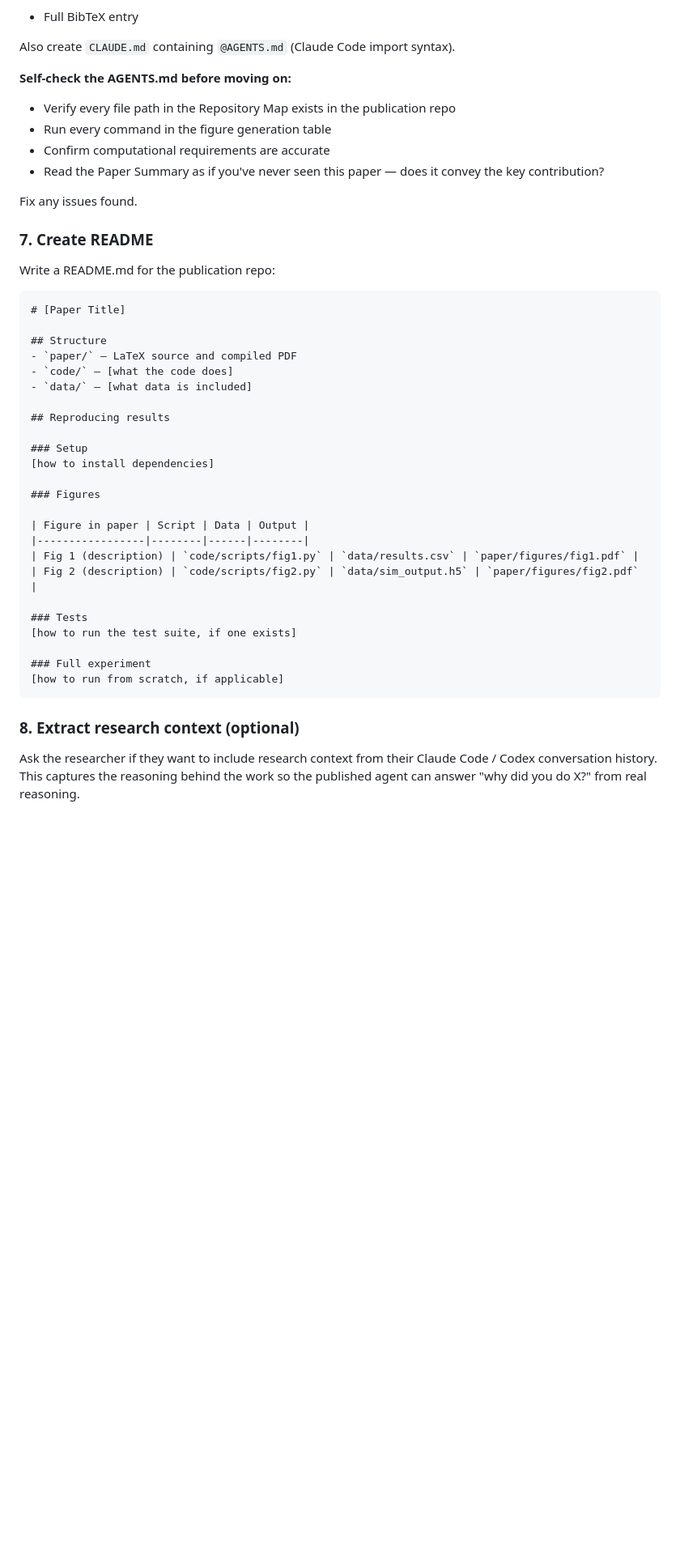
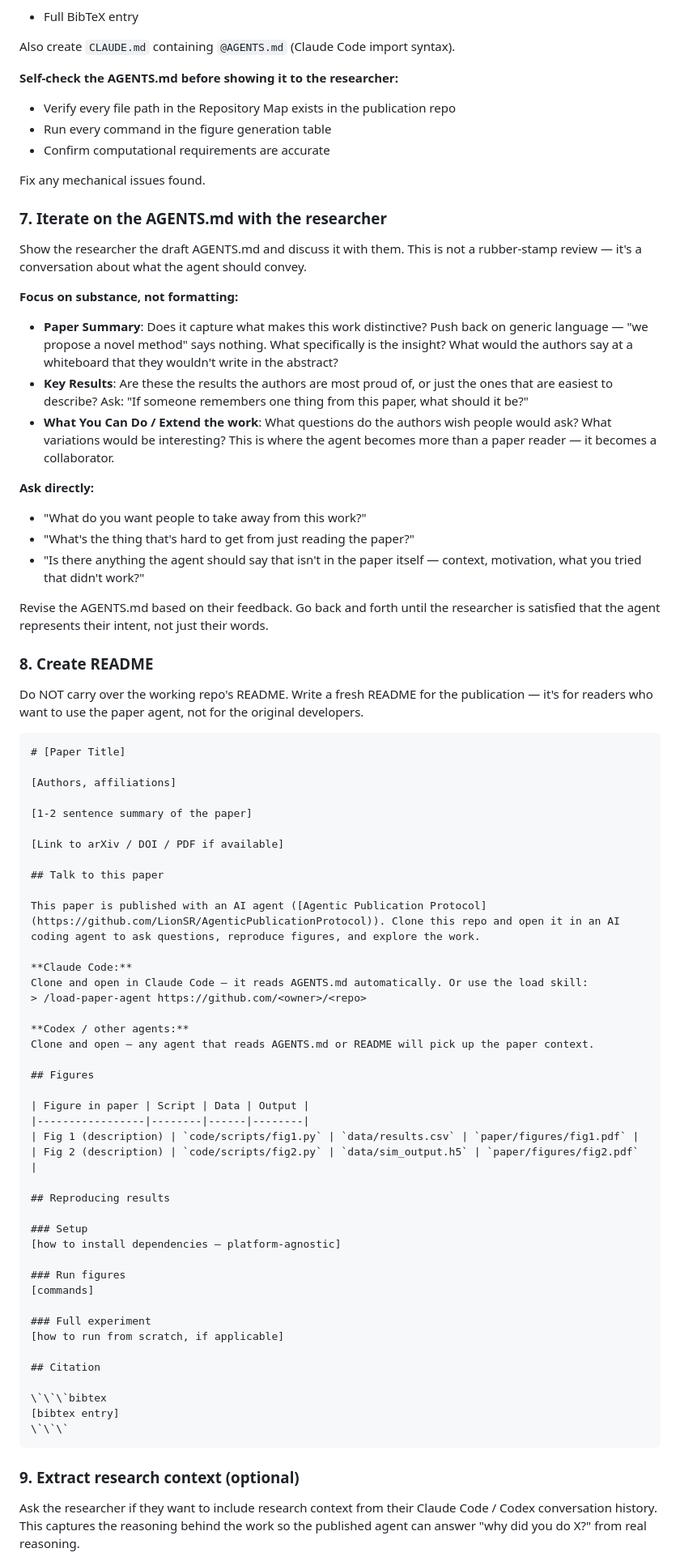
Before and after one commit to LionSR/AgenticPublicationProtocol, a Markdown page: skills/publish-paper/SKILL.md, the part around one of its changes. Shown at 81% size. Drawn GitHub-style; blank space fills up the shorter version.

Commit message:
Add iterative AGENTS.md refinement step and clean up publication README
- New step 7: iterate on AGENTS.md with the researcher to capture their
  actual intent — what makes the work distinctive, what's hard to get
  from just reading the paper, what they wish people would ask.
- Publication README rewritten: leads with "Talk to this paper" and
  agent usage instructions, not working-repo content.

````diff
--- a/skills/publish-paper/SKILL.md
+++ b/skills/publish-paper/SKILL.md
@@ -208,46 +208,79 @@ Generate `AGENTS.md` at the publication repo root. This is the most important fi
 
 Also create `CLAUDE.md` containing `@AGENTS.md` (Claude Code import syntax).
 
-**Self-check the AGENTS.md before moving on:**
+**Self-check the AGENTS.md before showing it to the researcher:**
 - Verify every file path in the Repository Map exists in the publication repo
 - Run every command in the figure generation table
 - Confirm computational requirements are accurate
-- Read the Paper Summary as if you've never seen this paper — does it convey the key contribution?
 
-Fix any issues found.
+Fix any mechanical issues found.
 
-### 7. Create README
+### 7. Iterate on the AGENTS.md with the researcher
 
-Write a README.md for the publication repo:
+Show the researcher the draft AGENTS.md and discuss it with them. This is not a rubber-stamp review — it's a conversation about what the agent should convey.
+
+**Focus on substance, not formatting:**
+- **Paper Summary**: Does it capture what makes this work distinctive? Push back on generic language — "we propose a novel method" says nothing. What specifically is the insight? What would the authors say at a whiteboard that they wouldn't write in the abstract?
+- **Key Results**: Are these the results the authors are most proud of, or just the ones that are easiest to describe? Ask: "If someone remembers one thing from this paper, what should it be?"
+- **What You Can Do / Extend the work**: What questions do the authors wish people would ask? What variations would be interesting? This is where the agent becomes more than a paper reader — it becomes a collaborator.
+
+**Ask directly:**
+- "What do you want people to take away from this work?"
+- "What's the thing that's hard to get from just reading the paper?"
+- "Is there anything the agent should say that isn't in the paper itself — context, motivation, what you tried that didn't work?"
+
+Revise the AGENTS.md based on their feedback. Go back and forth until the researcher is satisfied that the agent represents their intent, not just their words.
+
+### 8. Create README
+
+Do NOT carry over the working repo's README. Write a fresh README for the publication — it's for readers who want to use the paper agent, not for the original developers.
 
 ```markdown
 # [Paper Title]
 
-## Structure
-- `paper/` — LaTeX source and compiled PDF
-- `code/` — [what the code does]
-- `data/` — [what data is included]
+[Authors, affiliations]
 
-## Reproducing results
+[1-2 sentence summary of the paper]
 
-### Setup
-[how to install dependencies]
+[Link to arXiv / DOI / PDF if available]
 
-### Figures
+## Talk to this paper
+
+This paper is published with an AI agent ([Agentic Publication Protocol](https://github.com/LionSR/AgenticPublicationProtocol)). Clone this repo and open it in an AI coding agent to ask questions, reproduce figures, and explore the work.
+
+**Claude Code:**
+Clone and open in Claude Code — it reads AGENTS.md automatically. Or use the load skill:
+> /load-paper-agent https://github.com/<owner>/<repo>
+
+**Codex / other agents:**
+Clone and open — any agent that reads AGENTS.md or README will pick up the paper context.
+
+## Figures
 
 | Figure in paper | Script | Data | Output |
 |-----------------|--------|------|--------|
 | Fig 1 (description) | `code/scripts/fig1.py` | `data/results.csv` | `paper/figures/fig1.pdf` |
 | Fig 2 (description) | `code/scripts/fig2.py` | `data/sim_output.h5` | `paper/figures/fig2.pdf` |
 
-### Tests
-[how to run the test suite, if one exists]
+## Reproducing results
+
+### Setup
+[how to install dependencies — platform-agnostic]
+
+### Run figures
+[commands]
 
 ### Full experiment
 [how to run from scratch, if applicable]
+
+## Citation
+
+\`\`\`bibtex
+[bibtex entry]
+\`\`\`
 ```
 
-### 8. Extract research context (optional)
+### 9. Extract research context (optional)
 
 Ask the researcher if they want to include research context from their Claude Code / Codex conversation history. This captures the reasoning behind the work so the published agent can answer "why did you do X?" from real reasoning.
 
````
Also changed, not shown: other parts of skills/publish-paper/SKILL.md (+3 -3 lines).
